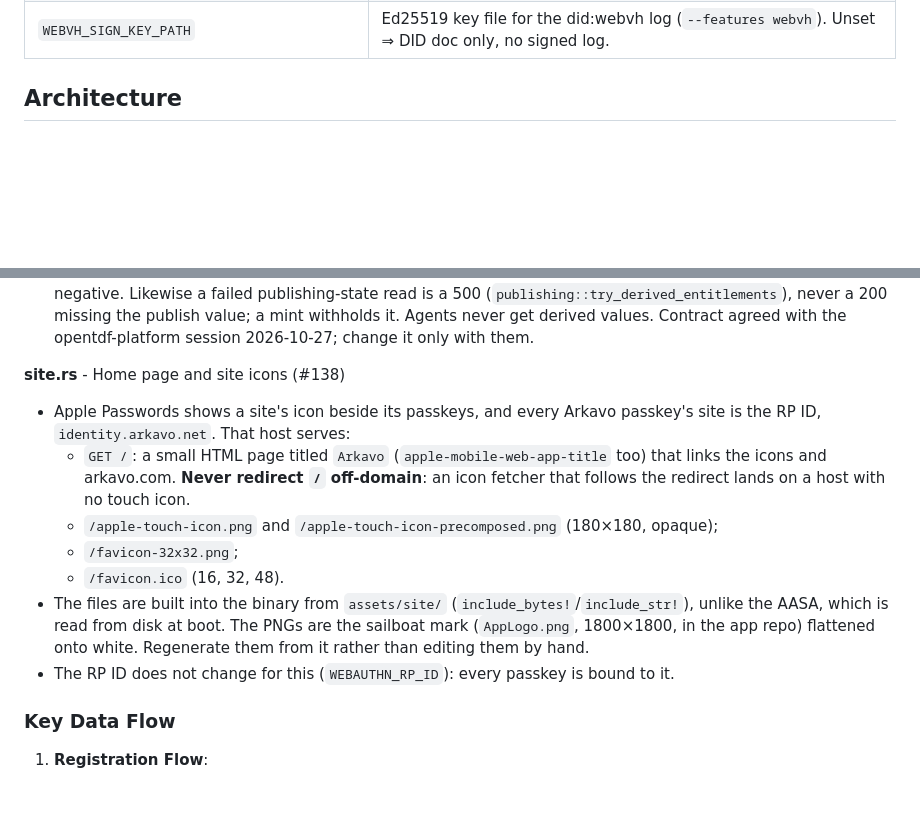
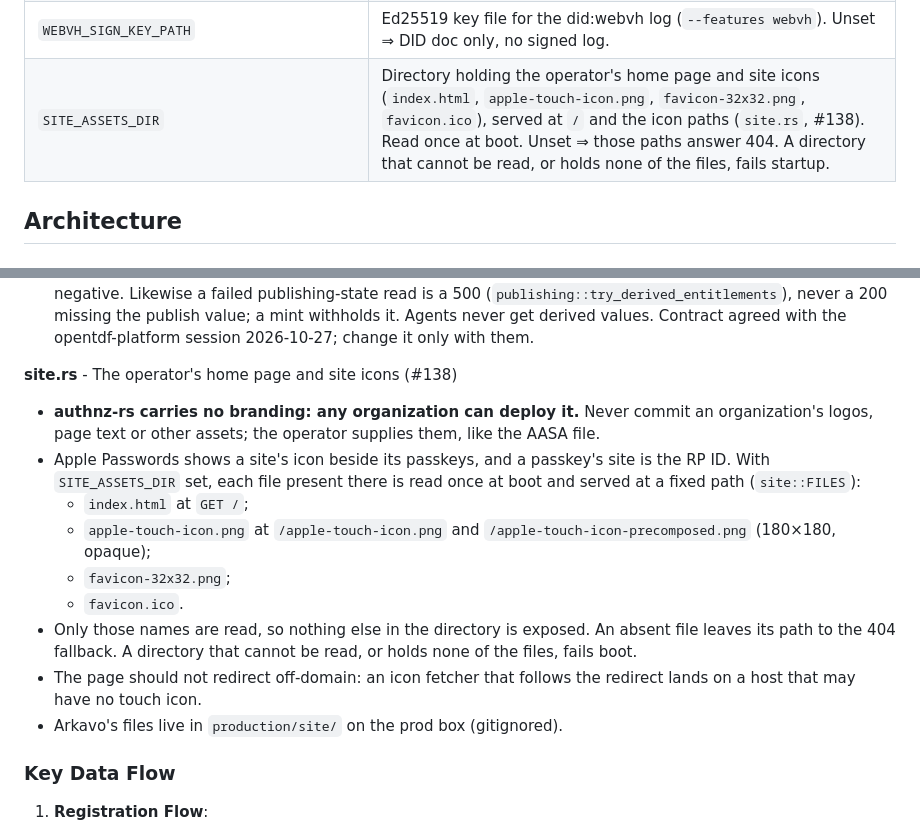
Before and after one commit to arkavo-org/authnz-rs, a Markdown page: CLAUDE.md, 2 parts joined by grey strips. Drawn GitHub-style; blank space fills up the shorter version.

Commit message:
docs(claude): site assets are the operator's, never committed (#138)
authnz-rs is meant for any organization to deploy. The home page and
icons come from SITE_ASSETS_DIR, like the AASA comes from disk.

Co-Authored-By: Claude Opus 5.5 <noreply@anthropic.com>
Claude-Session: https://claude.ai/code/session_01XAvDR2Wkm7vaEzpQwdbyL9

```diff
--- a/CLAUDE.md
+++ b/CLAUDE.md
@@ -68,6 +68,7 @@ when unset.
 | `PATREON_CLIENT_<TAG>_ID`, `_SECRET`, `_REDIRECT_URIS`; `PATREON_KMS_KEY_ID` | One Patreon OAuth client per tag (legacy untagged `PATREON_CLIENT_ID/_SECRET/_REDIRECT_URIS` still works). A redirect URI may belong to one client only. Any malformed registration or missing KMS key disables Patreon entirely (link endpoint ⇒ 503). |
 | `APP_ATTEST_APP_ID` | **Comma-separated set** of hex SHA-256 of `<TeamID>.<BundleID>`, one per app that registers users. An attestation is accepted when its `rpIdHash` matches any member; a single value is a one-element set. When non-empty, `POST /device-check/attest` enforces the match. Unset ⇒ recorded but not enforced (warns). **Mandatory on the registration-gate path**, where unset fails closed. |
 | `WEBVH_SIGN_KEY_PATH` | Ed25519 key file for the did:webvh log (`--features webvh`). Unset ⇒ DID doc only, no signed log. |
+| `SITE_ASSETS_DIR` | Directory holding the operator's home page and site icons (`index.html`, `apple-touch-icon.png`, `favicon-32x32.png`, `favicon.ico`), served at `/` and the icon paths (`site.rs`, #138). Read once at boot. Unset ⇒ those paths answer 404. A directory that cannot be read, or holds none of the files, fails startup. |
 
 ## Architecture
 
@@ -579,24 +580,24 @@ appraisal, status)
   derived values. Contract agreed with the opentdf-platform session
   2026-10-27; change it only with them.
 
-**site.rs** - Home page and site icons (#138)
-- Apple Passwords shows a site's icon beside its passkeys, and every Arkavo
-  passkey's site is the RP ID, `identity.arkavo.net`. That host serves:
-  - `GET /`: a small HTML page titled `Arkavo`
-    (`apple-mobile-web-app-title` too) that links the icons and arkavo.com.
-    **Never redirect `/` off-domain**: an icon fetcher that follows the
-    redirect lands on a host with no touch icon.
-  - `/apple-touch-icon.png` and `/apple-touch-icon-precomposed.png`
-    (180×180, opaque);
-  - `/favicon-32x32.png`;
-  - `/favicon.ico` (16, 32, 48).
-- The files are built into the binary from `assets/site/`
-  (`include_bytes!`/`include_str!`), unlike the AASA, which is read from
-  disk at boot. The PNGs are the sailboat mark (`AppLogo.png`, 1800×1800, in
-  the app repo) flattened onto white. Regenerate them from it rather than
-  editing them by hand.
-- The RP ID does not change for this (`WEBAUTHN_RP_ID`): every passkey is
-  bound to it.
+**site.rs** - The operator's home page and site icons (#138)
+- **authnz-rs carries no branding: any organization can deploy it.** Never
+  commit an organization's logos, page text or other assets; the operator
+  supplies them, like the AASA file.
+- Apple Passwords shows a site's icon beside its passkeys, and a passkey's
+  site is the RP ID. With `SITE_ASSETS_DIR` set, each file present there is
+  read once at boot and served at a fixed path (`site::FILES`):
+  - `index.html` at `GET /`;
+  - `apple-touch-icon.png` at `/apple-touch-icon.png` and
+    `/apple-touch-icon-precomposed.png` (180×180, opaque);
+  - `favicon-32x32.png`;
+  - `favicon.ico`.
+- Only those names are read, so nothing else in the directory is exposed.
+  An absent file leaves its path to the 404 fallback. A directory that
+  cannot be read, or holds none of the files, fails boot.
+- The page should not redirect off-domain: an icon fetcher that follows
+  the redirect lands on a host that may have no touch icon.
+- Arkavo's files live in `production/site/` on the prod box (gitignored).
 
 ### Key Data Flow
 
```
